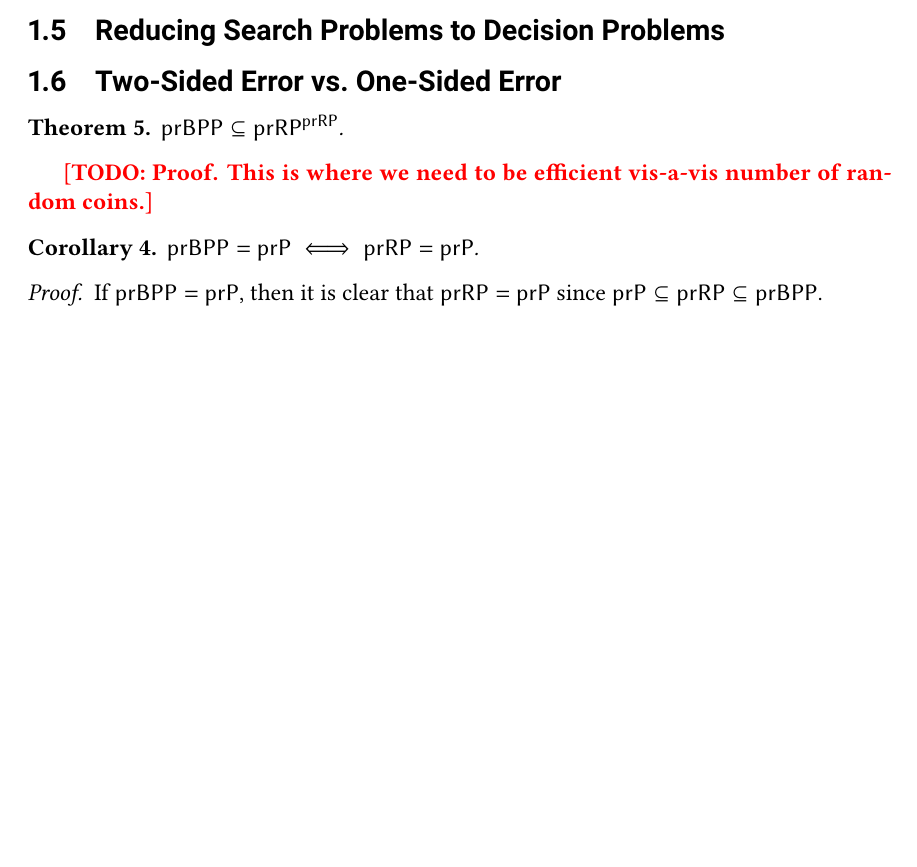
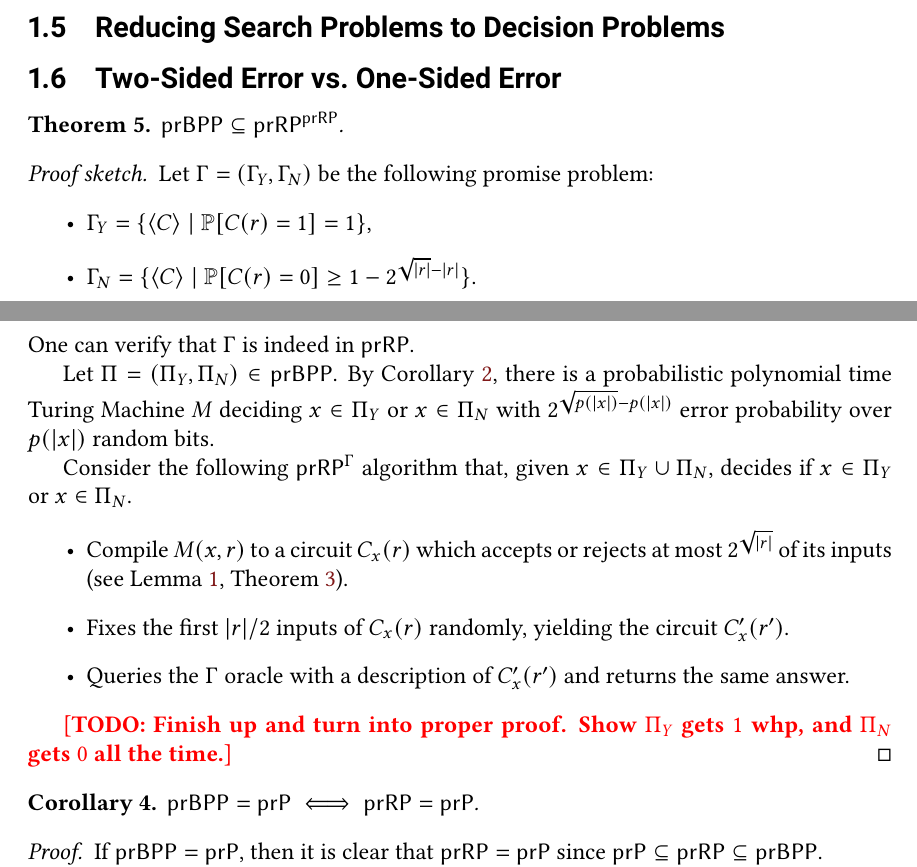
Before and after one commit to zlangley/derandomization-notes, a LaTeX document (main.tex, which reads lec01.tex): part of page 5 of 14 before the commit and two parts of pages 5 and 6 of 15 after it, the two joined at a grey line, cut so that both start at the same text, the shorter picture padded with empty space. Compiled offline with pdfLaTeX.

Commit message:
Sketch of prBPP subset prRP^prRP.

```diff
--- a/lec01.tex
+++ b/lec01.tex
@@ -249,7 +250,34 @@ efficiently converted to an equivalent circuit for a fixed input length.
     $\prBPP \subseteq \prRP^\prRP$.
 \end{theorem}
 
-\comment{TODO: Proof. This is where we need to be efficient vis-a-vis number of random coins.}
+\begin{proofsk}
+    Let $\Gamma = (\Gamma_Y, \Gamma_N)$ be the following promise problem:
+    \begin{itemize}
+        \item $\Gamma_Y = \set{\langle C \rangle \mid \Pr\brac{C(r) = 1} = 1}$,
+        \item $\Gamma_N = \set{\langle C \rangle \mid \Pr\brac{C(r) = 0} \geq 1 - 2^{\sqrt{|r|} - |r|}}$.
+    \end{itemize}
+    One can verify that $\Gamma$ is indeed in $\prRP$.
+
+    Let $\Pi = (\Pi_Y, \Pi_N) \in \prBPP$.
+    By Corollary~\ref{cor:bpp-small-random}, there is a probabilistic polynomial time
+    Turing Machine $M$ deciding $x \in \Pi_Y$ or $x \in \Pi_N$ with $2^{\sqrt{p(|x|)}
+    - p(|x|)}$ error probability over $p(|x|)$ random bits.
+
+    Consider the following $\prRP^\Gamma$ algorithm that, given $x \in \Pi_Y \cup \Pi_N$,
+    decides if $x \in \Pi_Y$ or $x \in \Pi_N$.
+    \begin{itemize}
+        \item Compile $M(x,r)$ to a circuit $C_x(r)$ which accepts or rejects at most
+            $2^{\sqrt{|r|}}$ of its inputs (see Lemma~\ref{lem:tm-to-circuit},
+            Theorem~\ref{thm:complete}).
+        \item Fixes the first $|r|/2$ inputs of $C_x(r)$ randomly, yielding the circuit
+            $C'_x(r')$.
+        \item Queries the $\Gamma$ oracle with a description of $C'_x(r')$ and returns
+            the same answer.
+    \end{itemize}
+
+    \comment{TODO: Finish up and turn into proper proof.
+    Show $\Pi_Y$ gets $1$ whp, and $\Pi_N$ gets $0$ all the time.}
+\end{proofsk}
 
 \begin{corollary}
     $\prBPP = \prP \iff \prRP = \prP$.
```
Also changed, not shown: lec01.tex (11 more changed lines).
